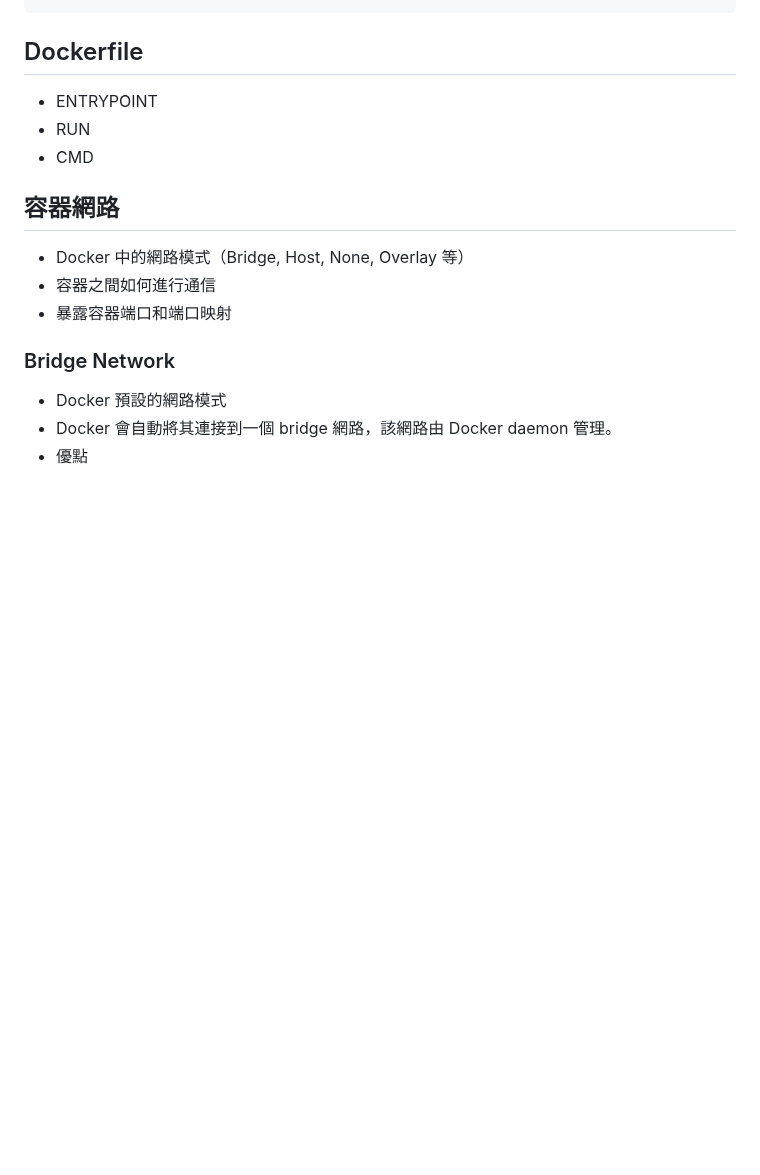
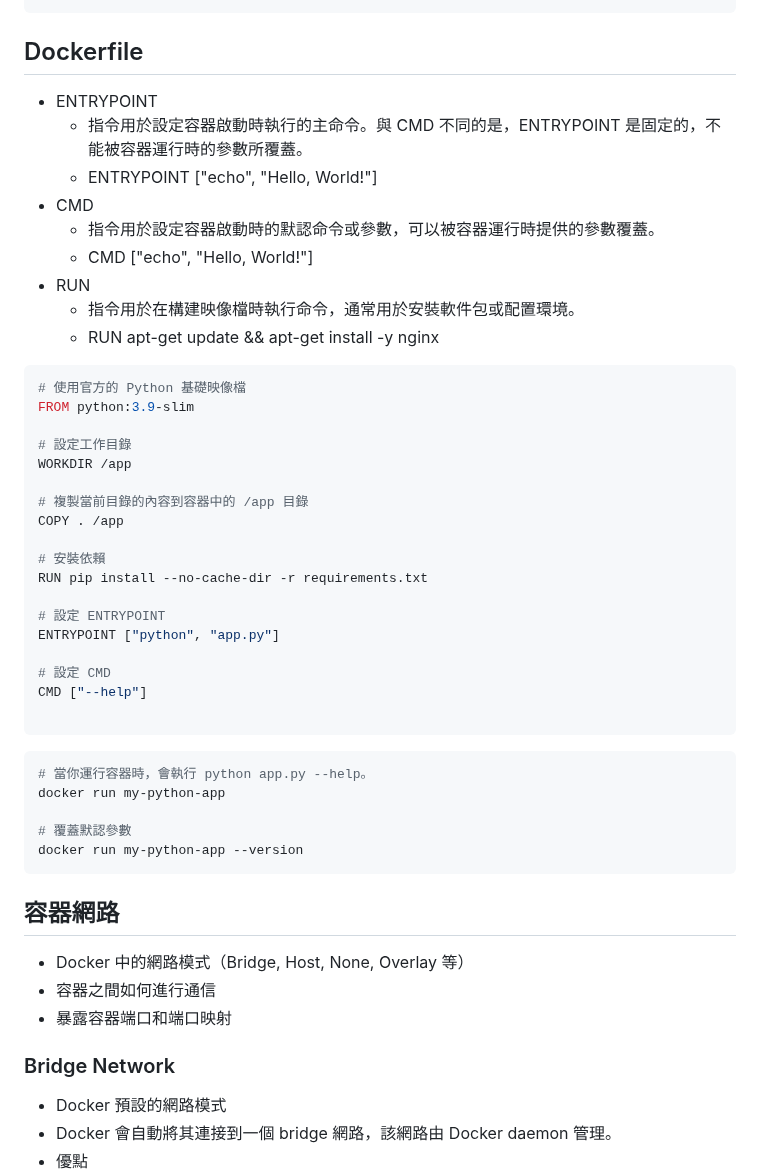
Before and after one commit to nicehorse06/se-job, a Markdown page: interview/container/docker.md, the part around the change. Rendered like a GitHub page; blank space fills up the shorter version.

Commit message:
add note

````diff
--- a/interview/container/docker.md
+++ b/interview/container/docker.md
@@ -60,8 +60,44 @@ docker network ls [OPTIONS]
 ```
 ## Dockerfile
 * ENTRYPOINT
+  * 指令用於設定容器啟動時執行的主命令。與 CMD 不同的是，ENTRYPOINT 是固定的，不能被容器運行時的參數所覆蓋。
+  * ENTRYPOINT ["echo", "Hello, World!"]
+* CMD
+  * 指令用於設定容器啟動時的默認命令或參數，可以被容器運行時提供的參數覆蓋。
+  * CMD ["echo", "Hello, World!"]
 * RUN
-* CMD
+  * 指令用於在構建映像檔時執行命令，通常用於安裝軟件包或配置環境。
+  * RUN apt-get update && apt-get install -y nginx
+
+``` Dockerfile
+# 使用官方的 Python 基礎映像檔
+FROM python:3.9-slim
+
+# 設定工作目錄
+WORKDIR /app
+
+# 複製當前目錄的內容到容器中的 /app 目錄
+COPY . /app
+
+# 安裝依賴
+RUN pip install --no-cache-dir -r requirements.txt
+
+# 設定 ENTRYPOINT
+ENTRYPOINT ["python", "app.py"]
+
+# 設定 CMD
+CMD ["--help"]
+
+```
+
+``` sh
+# 當你運行容器時，會執行 python app.py --help。
+docker run my-python-app
+
+# 覆蓋默認參數
+docker run my-python-app --version
+```
+
 ## 容器網路
 * Docker 中的網路模式（Bridge, Host, None, Overlay 等）
 * 容器之間如何進行通信
````
